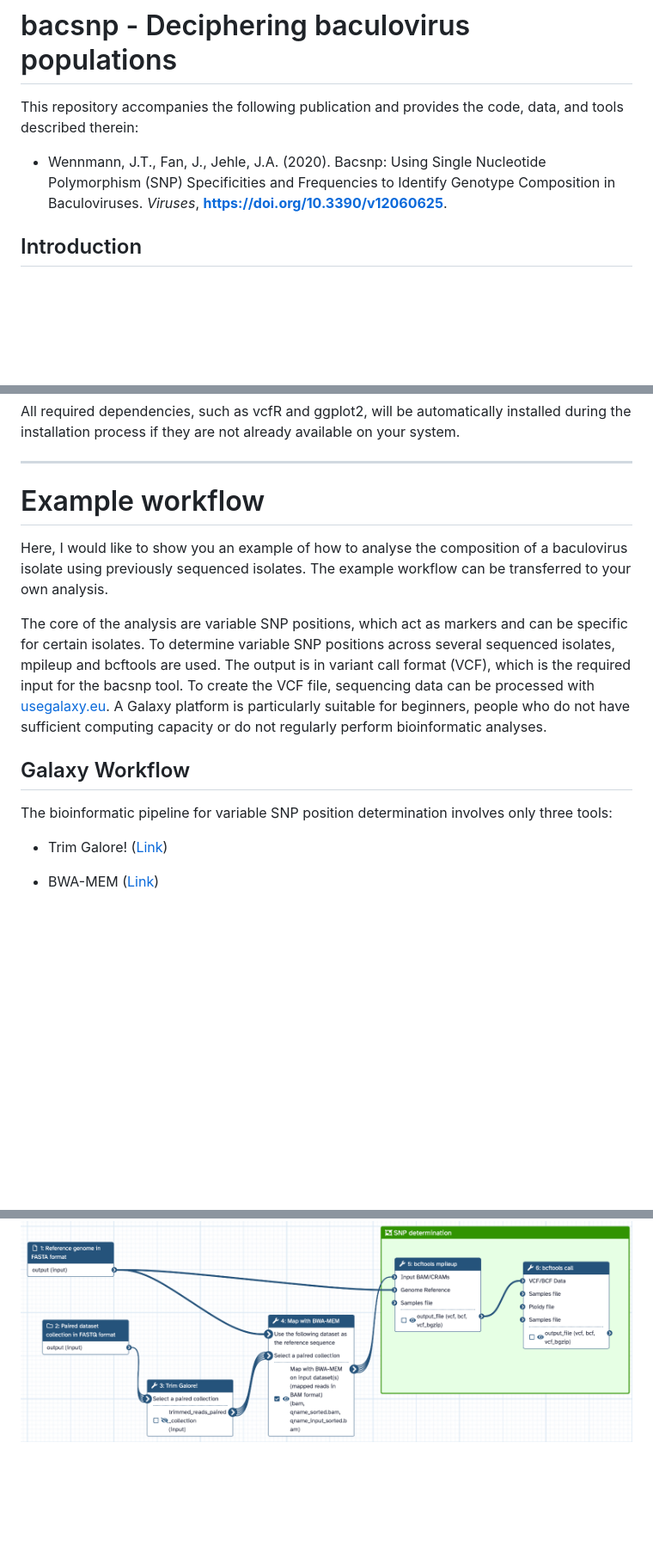
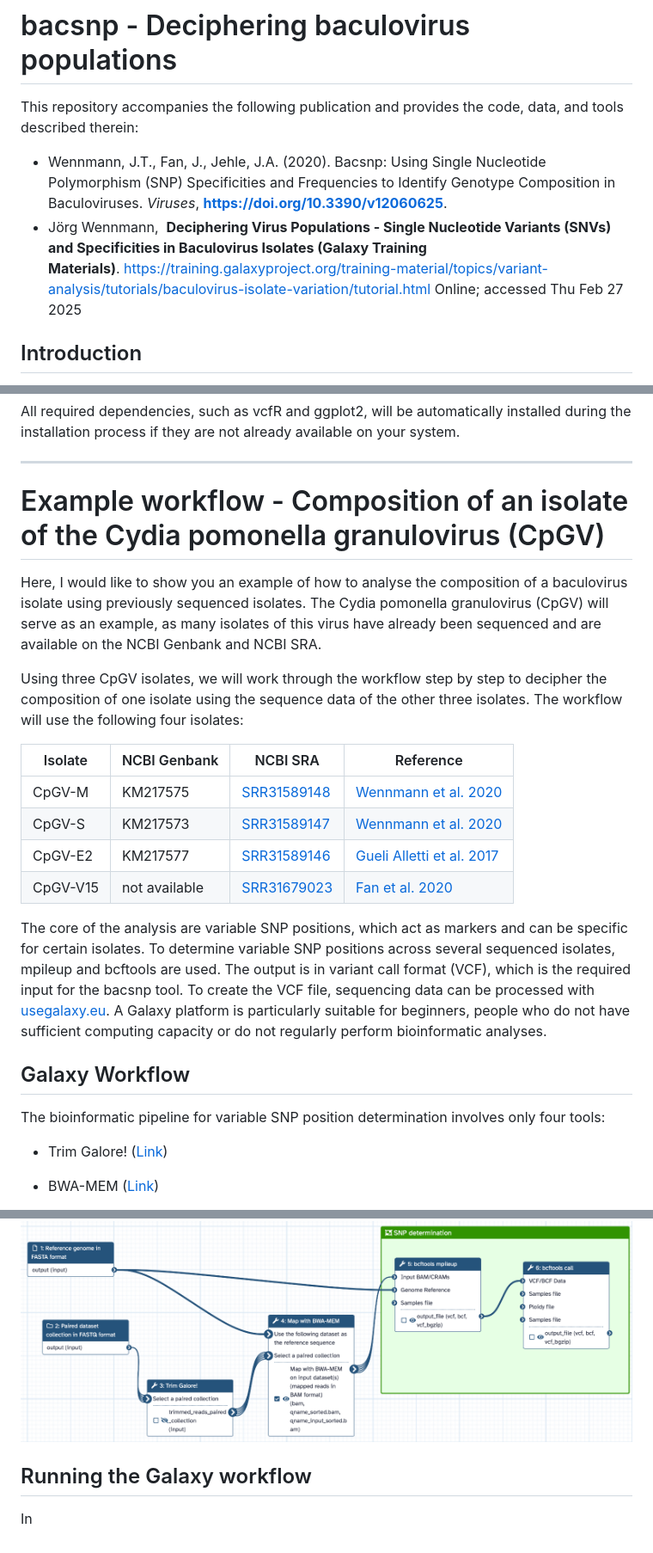
Before and after one commit to wennj/bacsnp, a Markdown page: README.md, 3 parts joined by grey strips. Shown at 86% size. Drawn GitHub-style; blank space fills up the shorter version.

Commit message:
Galaxy Training Network Tutorial added.

```diff
--- a/README.md
+++ b/README.md
@@ -3,6 +3,7 @@
 This repository accompanies the following publication and provides the code, data, and tools described therein:
 
 -   Wennmann, J.T., Fan, J., Jehle, J.A. (2020). Bacsnp: Using Single Nucleotide Polymorphism (SNP) Specificities and Frequencies to Identify Genotype Composition in Baculoviruses. *Viruses*, [**https://doi.org/10.3390/v12060625**](https://doi.org/10.3390/v12060625).
+-   Jörg Wennmann,  **Deciphering Virus Populations - Single Nucleotide Variants (SNVs) and Specificities in Baculovirus Isolates (Galaxy Training Materials)**. <https://training.galaxyproject.org/training-material/topics/variant-analysis/tutorials/baculovirus-isolate-variation/tutorial.html> Online; accessed Thu Feb 27 2025
 
 ## Introduction
 
@@ -68,15 +69,24 @@ All required dependencies, such as vcfR and ggplot2, will be automatically insta
 
 ------------------------------------------------------------------------
 
-# Example workflow
+# Example workflow - Composition of an isolate of the Cydia pomonella granulovirus (CpGV)
 
-Here, I would like to show you an example of how to analyse the composition of a baculovirus isolate using previously sequenced isolates. The example workflow can be transferred to your own analysis.
+Here, I would like to show you an example of how to analyse the composition of a baculovirus isolate using previously sequenced isolates. The Cydia pomonella granulovirus (CpGV) will serve as an example, as many isolates of this virus have already been sequenced and are available on the NCBI Genbank and NCBI SRA.
+
+Using three CpGV isolates, we will work through the workflow step by step to decipher the composition of one isolate using the sequence data of the other three isolates. The workflow will use the following four isolates:
+
+| Isolate | NCBI Genbank | NCBI SRA | Reference |
+|------------------|------------------|------------------|------------------|
+| CpGV-M | KM217575 | [SRR31589148](https://trace.ncbi.nlm.nih.gov/Traces?run=SRR31589148) | [Wennmann et al. 2020](https://doi.org/10.3390/v12060625) |
+| CpGV-S | KM217573 | [SRR31589147](https://trace.ncbi.nlm.nih.gov/Traces?run=SRR31589147) | [Wennmann et al. 2020](https://doi.org/10.3390/v12060625) |
+| CpGV-E2 | KM217577 | [SRR31589146](https://trace.ncbi.nlm.nih.gov/Traces?run=SRR31589146) | [Gueli Alletti et al. 2017](https://doi.org/10.3390/v9090250) |
+| CpGV-V15 | not available | [SRR31679023](https://www.ncbi.nlm.nih.gov/sra/SRX27041396) | [Fan et al. 2020](https://doi.org/10.1093/ve/veaa073) |
 
 The core of the analysis are variable SNP positions, which act as markers and can be specific for certain isolates. To determine variable SNP positions across several sequenced isolates, mpileup and bcftools are used. The output is in variant call format (VCF), which is the required input for the bacsnp tool. To create the VCF file, sequencing data can be processed with [usegalaxy.eu](#0). A Galaxy platform is particularly suitable for beginners, people who do not have sufficient computing capacity or do not regularly perform bioinformatic analyses.
 
 ## Galaxy Workflow
 
-The bioinformatic pipeline for variable SNP position determination involves only three tools:
+The bioinformatic pipeline for variable SNP position determination involves only four tools:
 
 -   Trim Galore! ([Link](https://github.com/FelixKrueger/TrimGalore))
 
@@ -93,3 +103,7 @@ How the tools interact and process the sequencing data, can be seen from the Gal
 [Link to Galaxy workflow on usegalaxy.eu.](https://usegalaxy.eu/u/wennmannj/w/snp-calling-workflow-for-paired-list-imported-from-uploaded-file)
 
 ![](assets/galaxy_workflow_screenshot.png)
+
+## Running the Galaxy workflow
+
+In
```
Also changed, not shown: other parts of README.md (+1 -1 lines).
